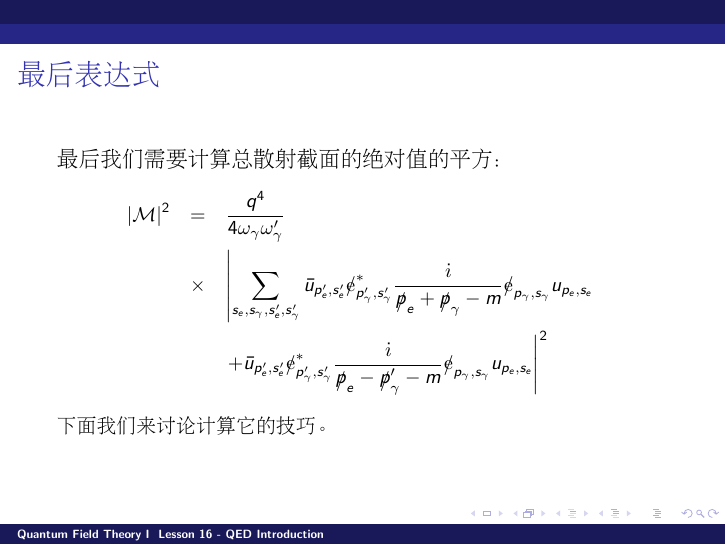
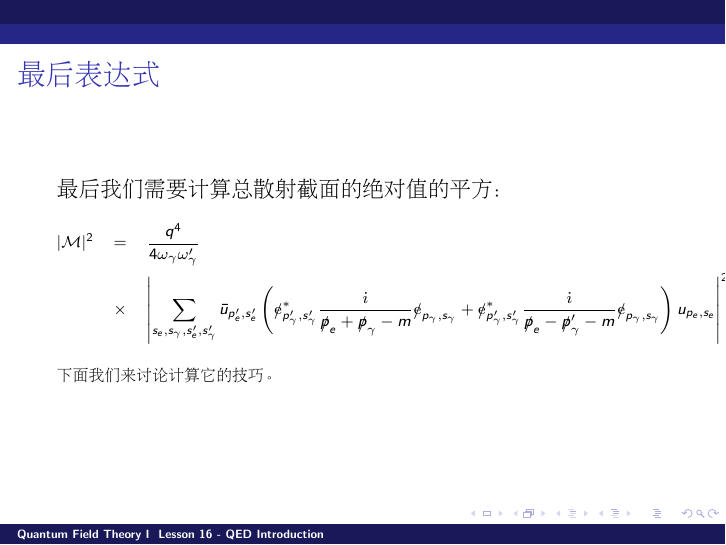
Before and after one commit to zqhuang/SYSU_QFTI, LaTeX slides (tex/Lesson16_QED_introduction.tex): page 12 of 12. Compiled offline with pdfLaTeX.

Commit message:
upload L16

```diff
--- a/tex/Lesson16_QED_introduction.tex
+++ b/tex/Lesson16_QED_introduction.tex
@@ -184,11 +184,10 @@ $$\contr{\hat\psi(x)}{\hat{\barpsi}(y)} = \frac{1}{(2\pi)^4}\int d^4k\, \frac{\i
 \bch
 
 最后我们需要计算总散射截面的绝对值的平方：
-{\small
+{\scriptsize
 \bea
 |\calM|^2 & = &\frac{q^4}{4 \omega_\gamma\omega_\gamma'} \newl
-& \times &\left\vert\sum_{s_e, s_\gamma, s_e', s_\gamma'}\bar{u}_{p_e',s'_e} \slashed{\vece}^*_{p_\gamma',s_\gamma'}\frac{\ii}{\slashed{p}_e+\slashed{p}_\gamma-m}\slashed{\vece}_{p_\gamma,s_\gamma} u_{p_e,s_e} \right.\newl
-&& \left.+ \bar{u}_{p_e',s'_e} \slashed{\vece}^*_{p_\gamma',s_\gamma'}\frac{\ii}{\slashed{p}_e-\slashed{p}_\gamma'-m}\slashed{\vece}_{p_\gamma,s_\gamma} u_{p_e,s_e}   \right\vert^2
+& \times &\left\vert\sum_{s_e, s_\gamma, s_e', s_\gamma'}\bar{u}_{p_e',s'_e}\left( \slashed{\vece}^*_{p_\gamma',s_\gamma'}\frac{\ii}{\slashed{p}_e+\slashed{p}_\gamma-m}\slashed{\vece}_{p_\gamma,s_\gamma}+ \slashed{\vece}^*_{p_\gamma',s_\gamma'}\frac{\ii}{\slashed{p}_e-\slashed{p}_\gamma'-m}\slashed{\vece}_{p_\gamma,s_\gamma}\right) u_{p_e,s_e}   \right\vert^2
 \eea
 下面我们来讨论计算它的技巧。
 
```
Also changed, not shown: Lesson16_QED_introduction.pdf.
